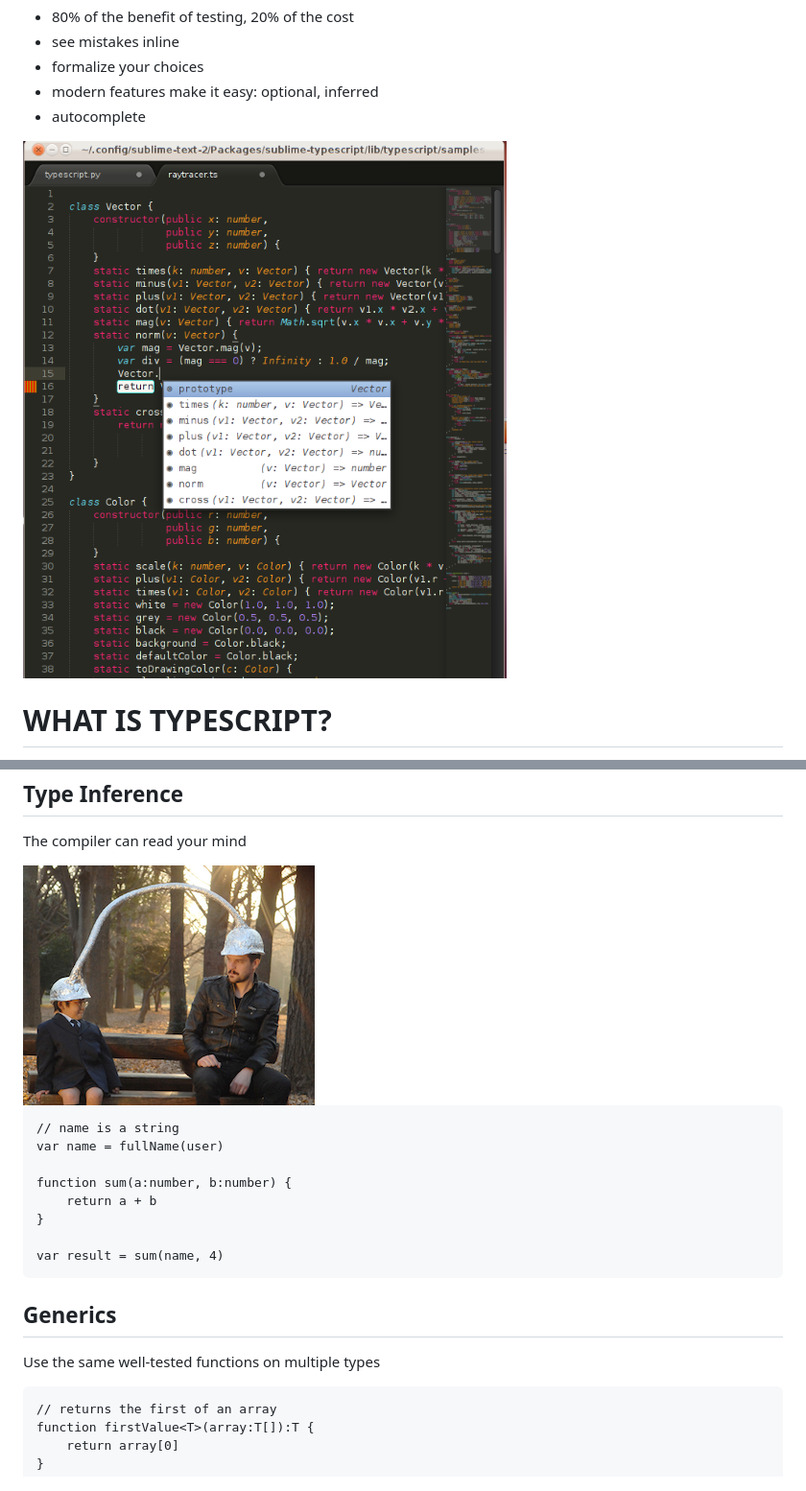
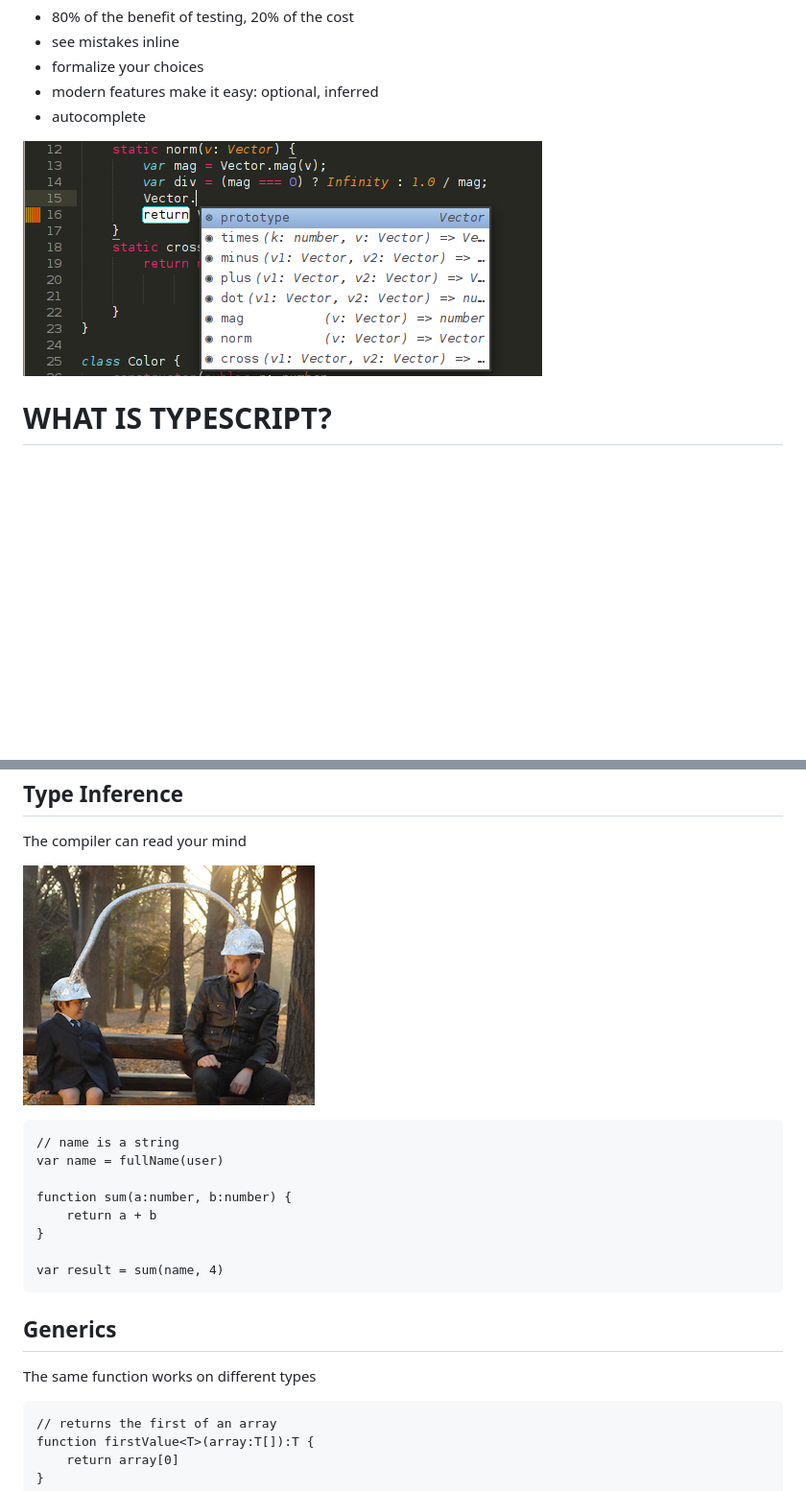
Before and after one commit to seanhess/angularjs-typescript, a Markdown page: README.md, 2 parts joined by grey strips. Shown: that part at 96% size. GitHub-like rendering; pictures changed too: public/img/editor.png, public/img/telepathy.jpg; blank space fills up the shorter version.

```diff
--- a/README.md
+++ b/README.md
@@ -115,7 +113,7 @@ The compiler can read your mind
 Generics
 --------
 
-Use the same well-tested functions on multiple types
+The same function works on different types
 
     // returns the first of an array
     function firstValue<T>(array:T[]):T {
```
Also changed, not shown: other parts of README.md (+2 -4 lines).
